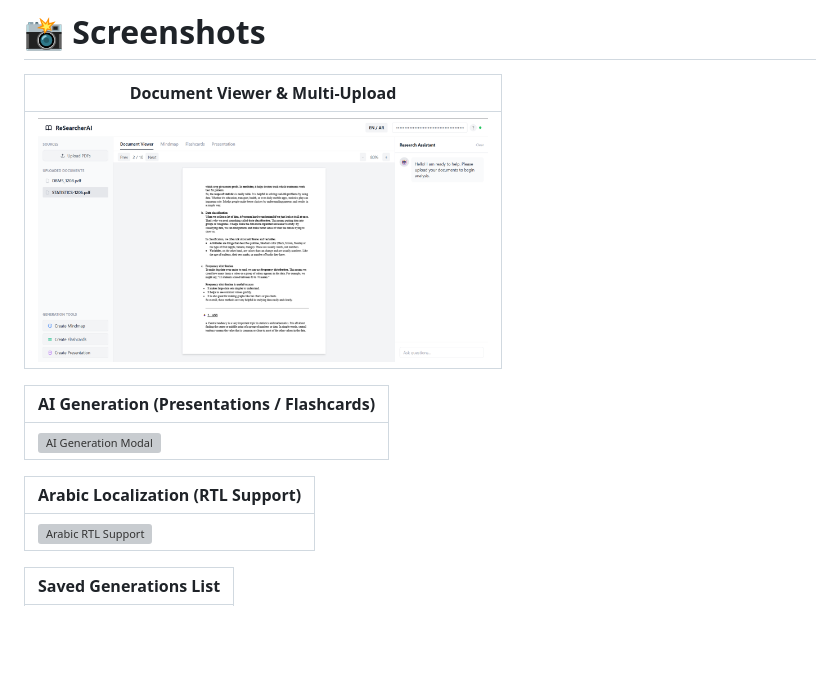
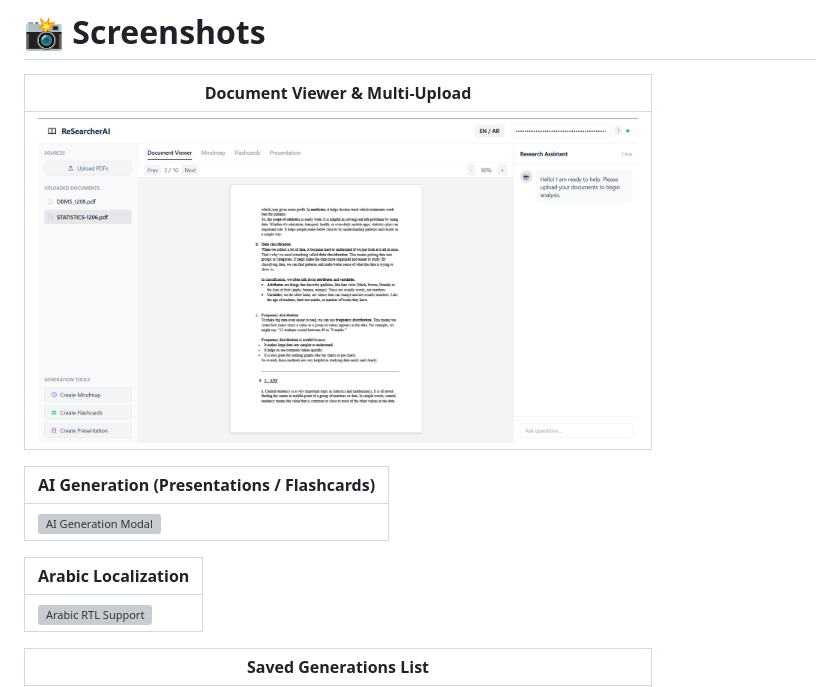
Before and after one commit to aaishakazi/ReSearcher-AI, a Markdown page: Readme.md, the part around one of its changes. Rendered like a GitHub page; blank space fills up the shorter version; grey boxes are pictures that could not be loaded.

```diff
--- a/Readme.md
+++ b/Readme.md
@@ -44,7 +44,7 @@ PDFs are processed locally in your browser and only the extracted content is sen
 
 | Document Viewer & Multi-Upload |
 |--------------------------------|
-| <img src="assets/document-viewer.png" alt="Document Viewer" width="450"/> |
+| <img src="assets/document-viewer.png" alt="Document Viewer" width="600"/> |
 
 | AI Generation (Presentations / Flashcards) |
 |--------------------------------------------|
@@ -52,3 +52,3 @@ PDFs are processed locally in your browser and only the extracted content is sen
 
-| Arabic Localization (RTL Support) |
+| Arabic Localization |
 |-----------------------------------|
```
Also changed, not shown: other parts of Readme.md (+7 -7 lines), assets/ai-generation.png (added), assets/saved-generations.png (added), 1 other file.
